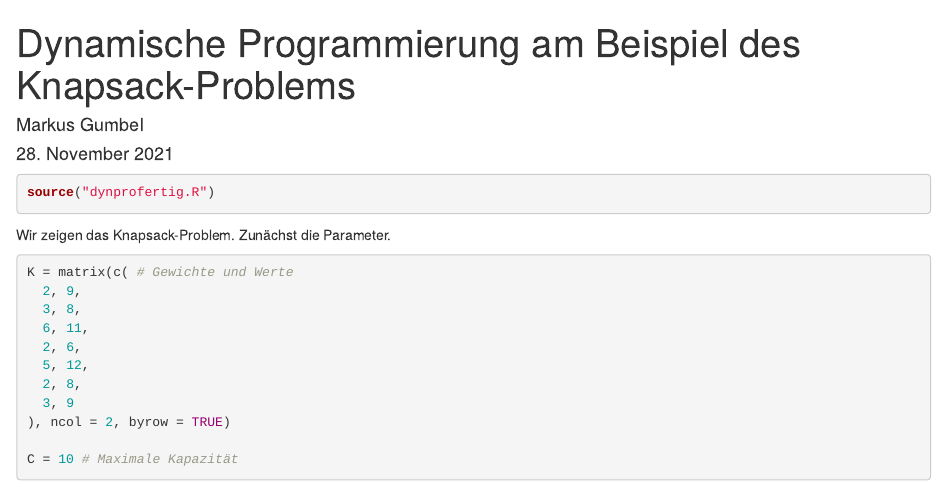
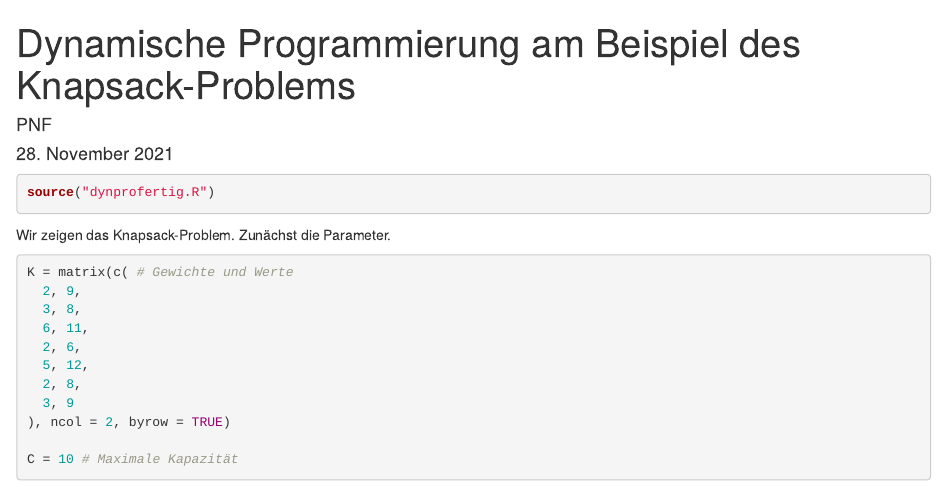
Before and after one commit to Padu98/BioInformatik, an R Markdown document (Übung_1/knapsack.Rmd): the page in a window 1100 px wide, from its top. Rendered offline with R 4.5, knitr and Pandoc, with nearby package versions.

```diff
--- a/Übung_1/knapsack.Rmd
+++ b/Übung_1/knapsack.Rmd
@@ -1,6 +1,6 @@
 ---
 title: "Dynamische Programmierung am Beispiel des Knapsack-Problems"
-author: "Markus Gumbel"
+author: "PNF"
 date: "`r format(Sys.time(), '%d. %B %Y')`"
 output:
   html_document:
```
Also changed, not shown: 6 other files.
